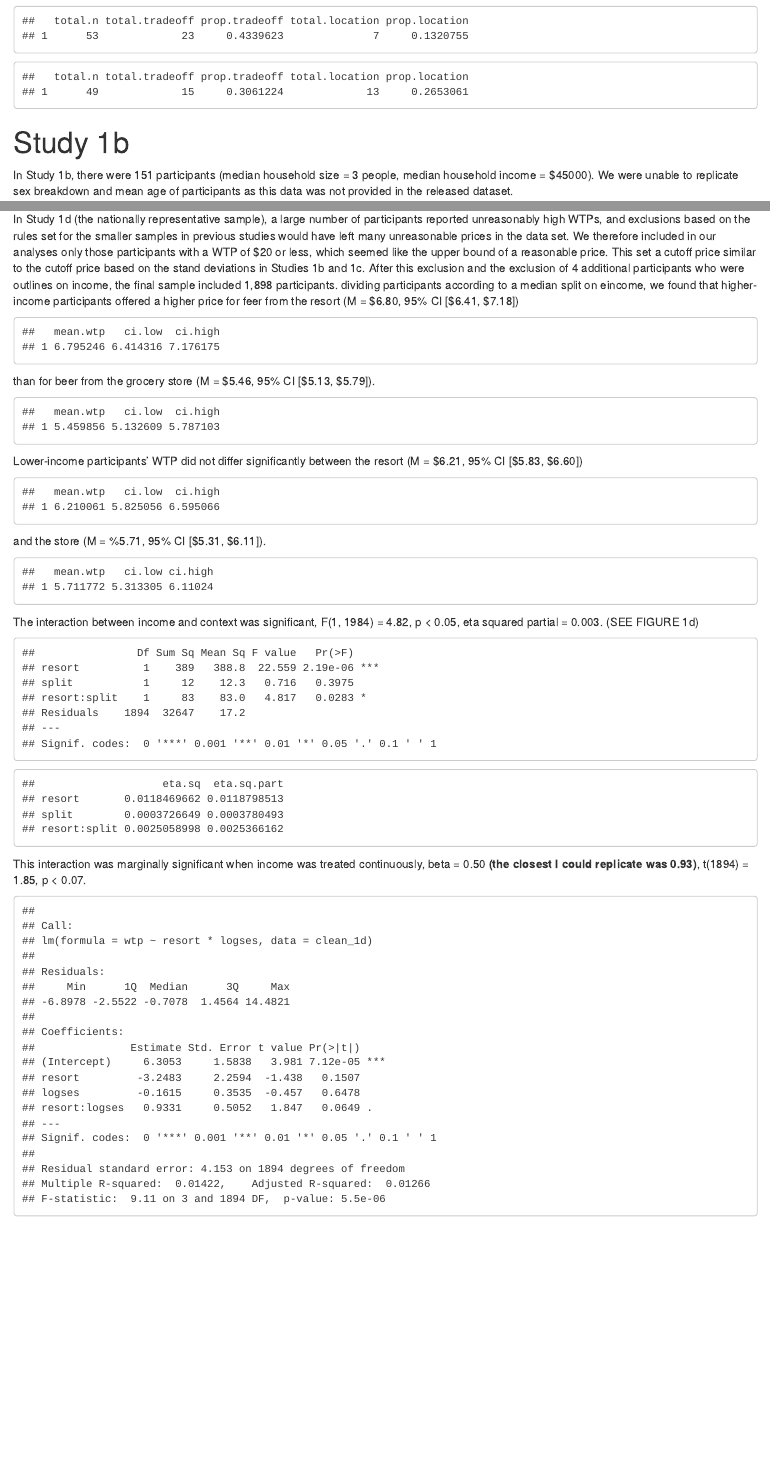
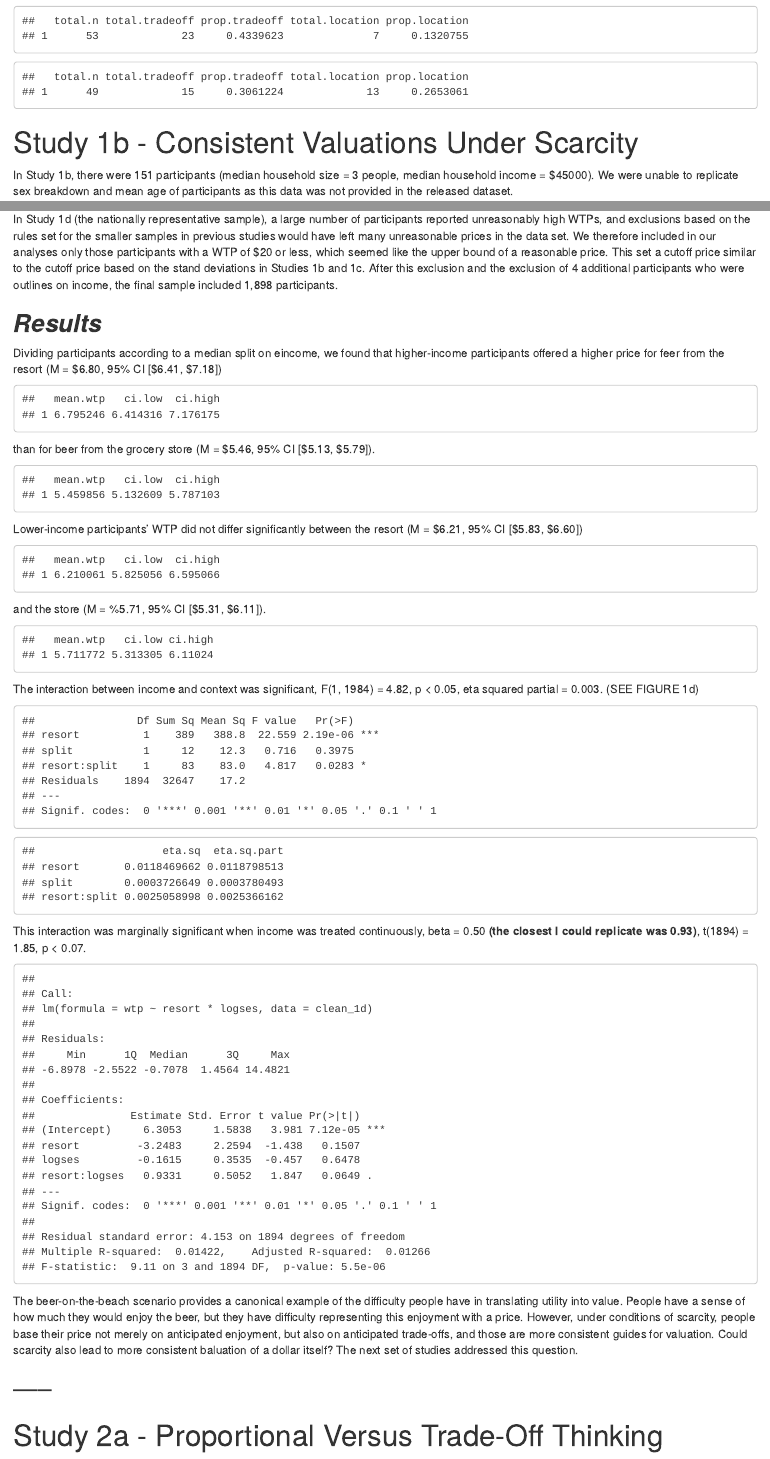
Before and after one commit to kurosua/scarcityvalueRep, an R Markdown document (replicate.Rmd): the page in a window 1100 px wide, from 2040 px down, and a second part further down, joined at a grey line. The pictures show the output file replicate.html that the author committed with the source, opened offline.

Commit message:
set up for 2a

````diff
--- a/replicate.Rmd
+++ b/replicate.Rmd
@@ -94,7 +94,7 @@ clean_1a %>%
 ```
 
 
-# Study 1b
+# Study 1b - Consistent Valuations Under Scarcity
 
 In Study 1b, there were 151 participants (median household size = 3 people, median household income = $45000). We were unable to replicate sex breakdown and mean age of participants as this data was not provided in the released dataset.
 
@@ -246,7 +246,12 @@ clean_1d <- raw_1d_spss %>%
   filter(filter_. != "Not Selected")
 ```
 
-In Study 1d (the nationally representative sample), a large number of participants reported unreasonably high WTPs, and exclusions based on the rules set for the smaller samples in previous studies would have left many unreasonable prices in the data set.  We therefore included in our analyses only those participants with a WTP of $20 or less, which seemed like the upper bound of a reasonable price.  This set a cutoff price similar to the cutoff price based on the stand deviations in Studies 1b and 1c. After this exclusion and the exclusion of 4 additional participants who were outlines on income, the final sample included 1,898 participants.  dividing participants according to a median split on eincome, we found that higher-income participants offered a higher price for feer from the resort (M = $6.80, 95% CI [$6.41, $7.18])
+In Study 1d (the nationally representative sample), a large number of participants reported unreasonably high WTPs, and exclusions based on the rules set for the smaller samples in previous studies would have left many unreasonable prices in the data set.  We therefore included in our analyses only those participants with a WTP of $20 or less, which seemed like the upper bound of a reasonable price.  This set a cutoff price similar to the cutoff price based on the stand deviations in Studies 1b and 1c. After this exclusion and the exclusion of 4 additional participants who were outlines on income, the final sample included 1,898 participants.
+
+***Results***
+-----
+
+Dividing participants according to a median split on eincome, we found that higher-income participants offered a higher price for feer from the resort (M = $6.80, 95% CI [$6.41, $7.18])
 
 ```{r echo = FALSE}
 clean_1d %>%
@@ -294,3 +299,10 @@ This interaction was marginally significant when income was treated continuously
 lm3 <- lm(wtp ~ resort * logses, data = clean_1d)
 summary(lm3)
 ```
+
+The beer-on-the-beach scenario provides a canonical example of the difficulty people have in translating utility into value.  People have a sense of how much they would enjoy the beer, but they have difficulty representing this enjoyment with a price.  However, under conditions of scarcity, people base their price not merely on anticipated enjoyment, but also on anticipated trade-offs, and those are more consistent guides for valuation.  Could scarcity also lead to more consistent baluation of a dollar itself? The next set of studies addressed this question.
+
+-----
+-----
+
+#Study 2a - Proportional Versus Trade-Off Thinking
````
Also changed, not shown: replicate.html, replicate.Rmd (2 more changed lines).
